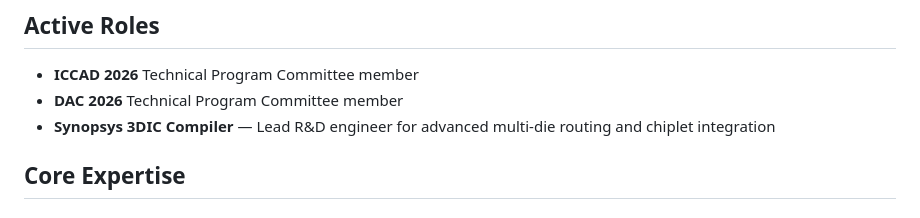
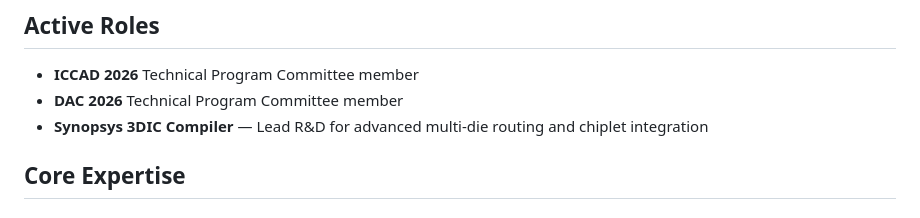
Before and after one commit to bnwk/resume, a Markdown page: src/resume.md, the part around the change. GitHub-like rendering.

Commit message:
Shorten 3DIC Compiler role description
Co-authored-by: Cursor <cursoragent@cursor.com>

```diff
--- a/src/resume.md
+++ b/src/resume.md
@@ -7,7 +7,7 @@ Semiconductor physical design automation expert with **10+ years** delivering **
 ## Active Roles
 - **ICCAD 2026** Technical Program Committee member
 - **DAC 2026** Technical Program Committee member
-- **Synopsys 3DIC Compiler** — Lead R&D engineer for advanced multi-die routing and chiplet integration
+- **Synopsys 3DIC Compiler** — Lead R&D for advanced multi-die routing and chiplet integration
 
 ## Core Expertise
 
```
